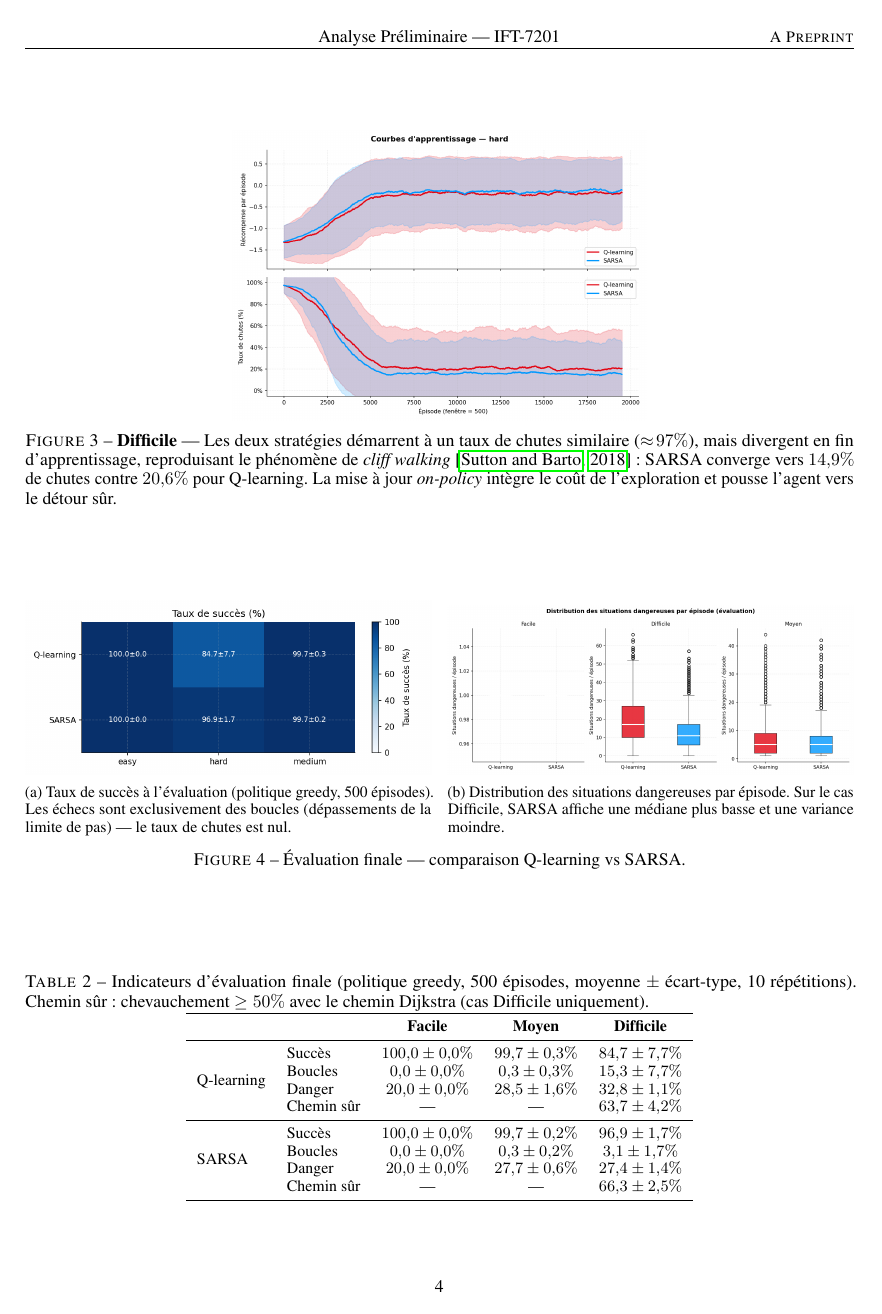
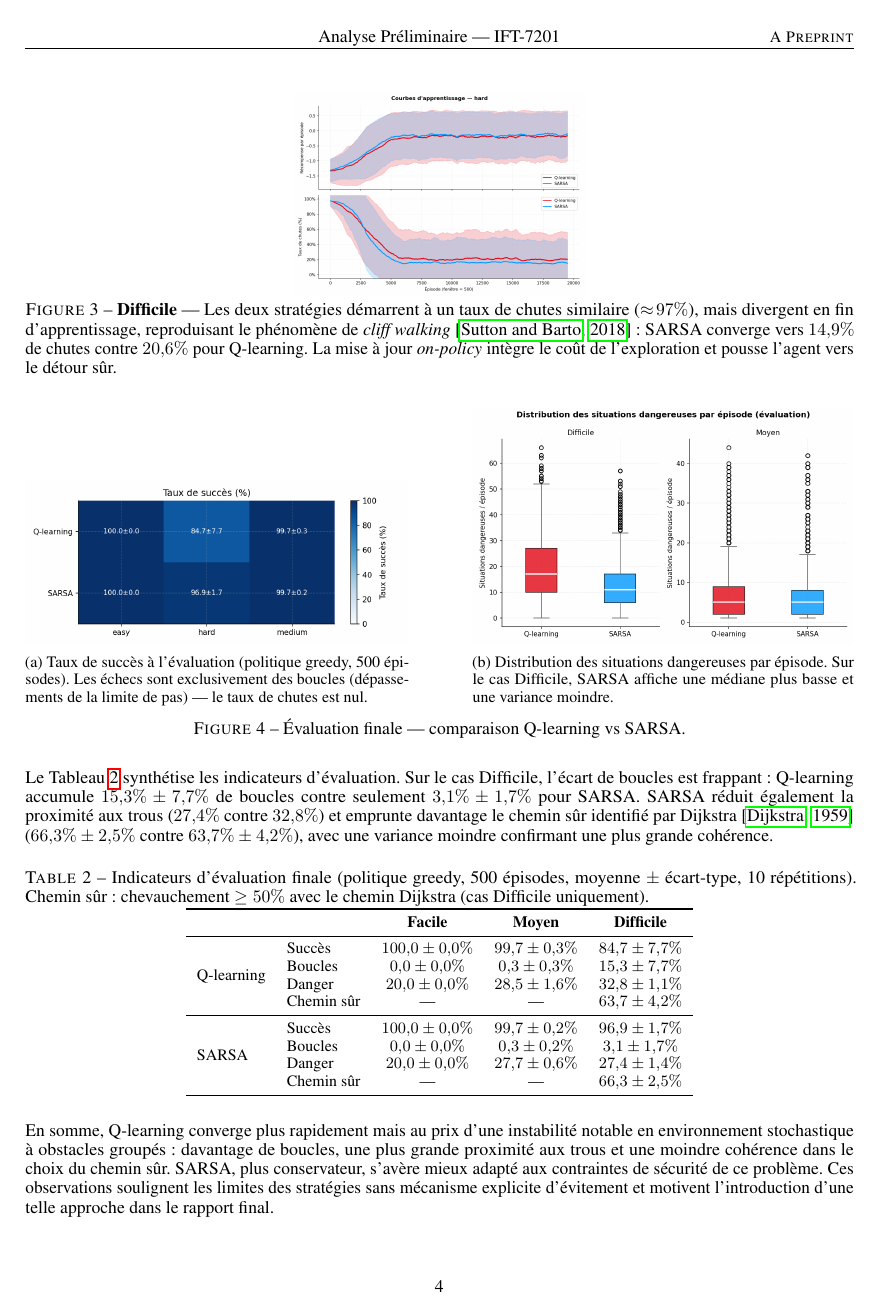
Before and after one commit to Ribraba/IFT-7201-Projet, a LaTeX document (LaTeX V3/main.tex): page 4 of 5. Compiled offline with pdfLaTeX.

Commit message:
fix: layout LaTeX (raggedbottom, saut de page biblio, boxplot sans Facile)

```diff
--- a/LaTeX V3/main.tex
+++ b/LaTeX V3/main.tex
@@ -16,6 +16,13 @@
 \usepackage{microtype}
 \usepackage{graphicx}
 \usepackage{subcaption}
+\usepackage{float}
+\setlength{\textfloatsep}{6pt plus 2pt minus 2pt}
+\setlength{\floatsep}{6pt plus 2pt minus 2pt}
+\setlength{\intextsep}{6pt plus 2pt minus 2pt}
+\setlength{\abovecaptionskip}{4pt}
+\setlength{\belowcaptionskip}{2pt}
+\raggedbottom
 \usepackage{doi}
 
 \title{Analyse Préliminaire --- Apprentissage par renforcement sur \textit{FrozenLake}}
@@ -150,22 +155,21 @@ Puisque $a'$ peut être une action aléatoire (avec probabilité $\varepsilon$),
   \caption{Courbes d'apprentissage --- cas Facile et Moyen. La bande colorée représente $\pm$ un écart-type sur 10 répétitions.}
   \label{fig:train_easy_medium}
 \end{figure}
-
-\begin{figure}[ht]
+\begin{figure}[H]
   \centering
-  \includegraphics[width=0.5\linewidth]{../figures/training_hard.png}
+  \includegraphics[width=0.35\linewidth]{../figures/training_hard.png}
   \caption{\textbf{Difficile} --- Les deux stratégies démarrent à un taux de chutes similaire ($\approx\!97\%$), mais divergent en fin d'apprentissage, reproduisant le phénomène de \textit{cliff walking}~\citep{sutton2018} : SARSA converge vers $14{,}9\%$ de chutes contre $20{,}6\%$ pour Q-learning. La mise à jour \textit{on-policy} intègre le coût de l'exploration et pousse l'agent vers le détour sûr.}
   \label{fig:train_hard}
 \end{figure}
-\begin{figure}[ht]
+\begin{figure}[H]
   \centering
-  \begin{subfigure}[t]{0.49\linewidth}
+  \begin{subfigure}[t]{0.46\linewidth}
     \includegraphics[width=\linewidth]{../figures/overview_success_rate.png}
     \caption{Taux de succès à l'évaluation (politique greedy, 500 épisodes). Les échecs sont exclusivement des boucles (dépassements de la limite de pas) — le taux de chutes est nul.}
     \label{fig:overview}
   \end{subfigure}
   \hfill
-  \begin{subfigure}[t]{0.49\linewidth}
+  \begin{subfigure}[t]{0.46\linewidth}
     \includegraphics[width=\linewidth]{../figures/danger_boxplot.png}
     \caption{Distribution des situations dangereuses par épisode. Sur le cas Difficile, SARSA affiche une médiane plus basse et une variance moindre.}
     \label{fig:boxplot}
```
Also changed, not shown: LaTeX V3/main.pdf, figures/danger_boxplot.png, LaTeX V3/main.tex (12 more changed lines), 1 other file.
